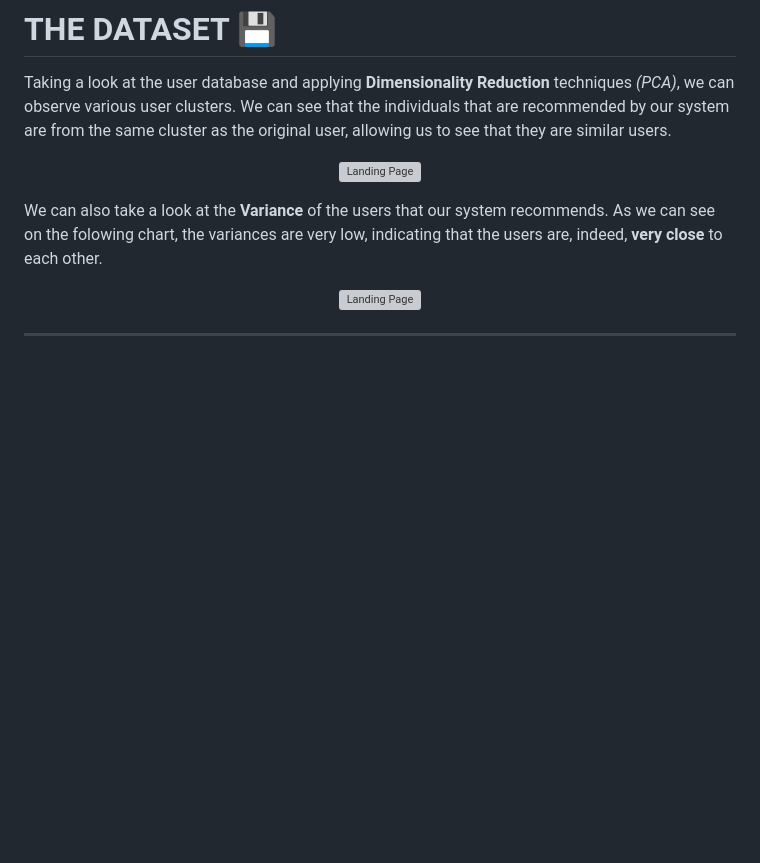
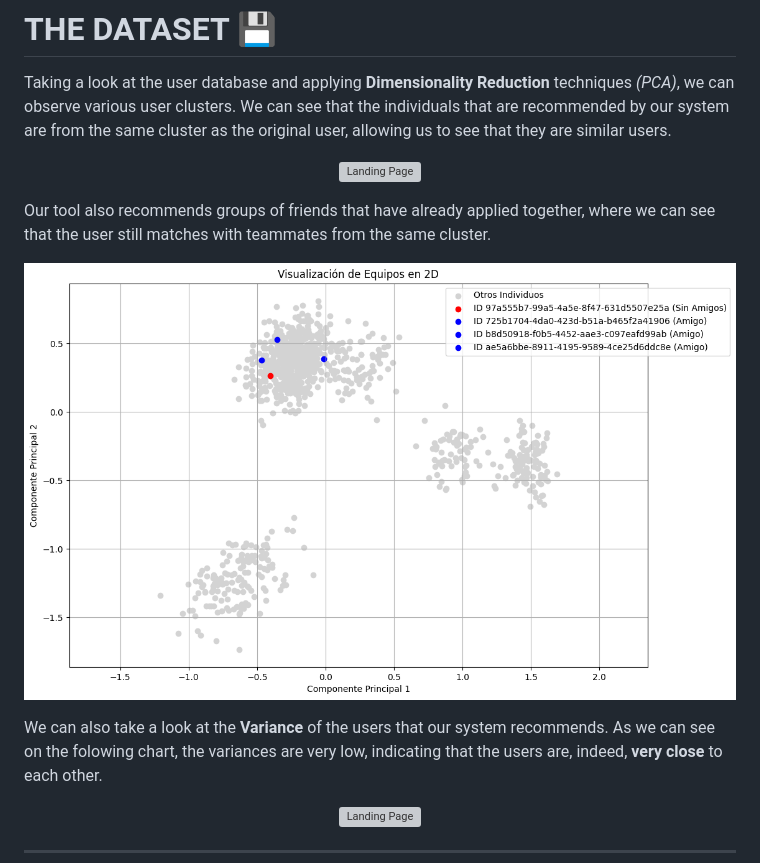
Before and after one commit to Stargix/DataMatch-Datathon-2024, a Markdown page: README.md, the part around the change. Rendered like a GitHub page; blank space fills up the shorter version; grey boxes are pictures that could not be loaded.

```diff
--- a/README.md
+++ b/README.md
@@ -28,6 +28,12 @@ Taking a look at the user database and applying **Dimensionality Reduction** tec
 
 <p align="center" >
   <img src="https://cdn.dorahacks.io/static/files/19339c429a47203ef3f28ac4f8380443.png" alt="Landing Page" width="100%">
+</p>
+
+Our tool also recommends groups of friends that have already applied together, where we can see that the user still matches with teammates from the same cluster.
+
+<p align="center" >
+  <img src="/img/visualizacion_equipos.png" alt="Landing Page" width="100%">
 </p>
 
 We can also take a look at the **Variance** of the users that our system recommends. As we can see on the folowing chart, the variances are very low, indicating that the users are, indeed, **very close** to each other.
```
